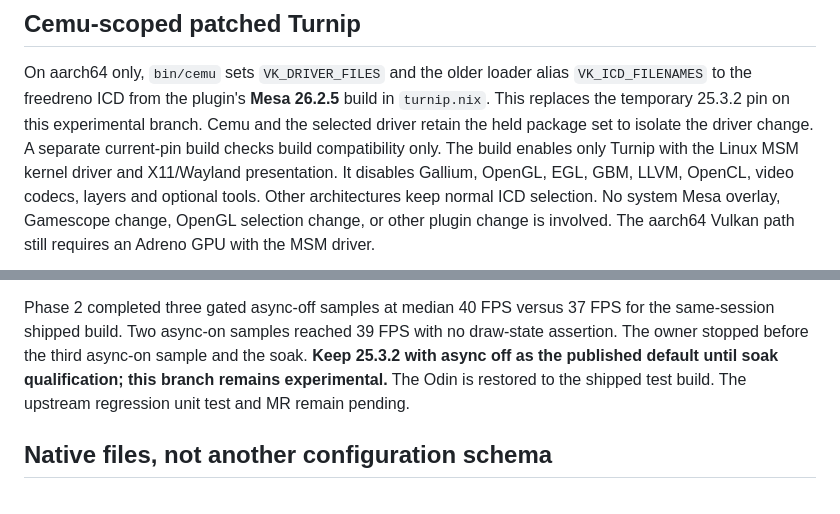
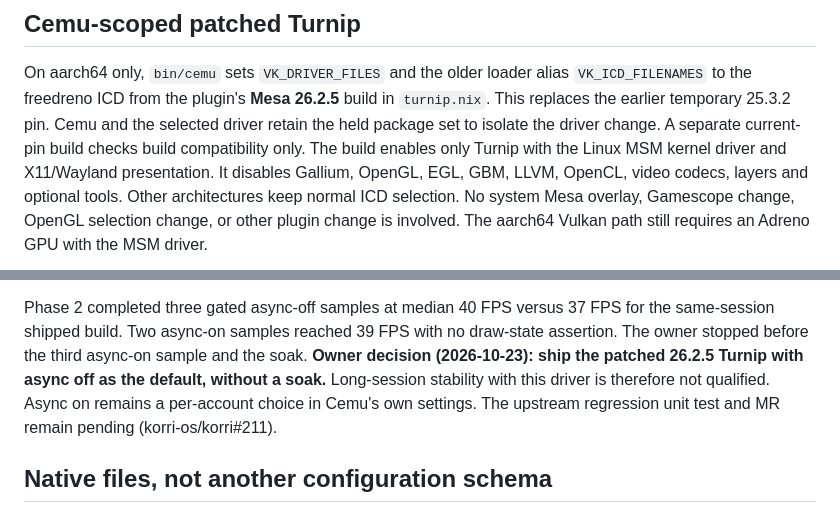
Before and after one commit to korri-os/plugins, a Markdown page: plugins/cemu/README.md, 2 parts joined by grey strips. GitHub-like rendering.

Commit message:
docs(cemu): ship the patched Turnip by owner decision, without a soak

```diff
--- a/plugins/cemu/README.md
+++ b/plugins/cemu/README.md
@@ -50,9 +50,8 @@ is introduced. The Cemu-scoped aarch64 Turnip build is described below.
 
 On aarch64 only, `bin/cemu` sets `VK_DRIVER_FILES` and the older loader alias
 `VK_ICD_FILENAMES` to the freedreno ICD from the plugin's **Mesa 26.2.5** build
-in `turnip.nix`. This replaces the temporary 25.3.2 pin on this experimental
-branch. Cemu and the selected driver retain the held package set to isolate the
-driver change. A separate current-pin build checks build compatibility only.
+in `turnip.nix`. This replaces the earlier temporary 25.3.2 pin. Cemu and the
+selected driver retain the held package set to isolate the driver change. A separate current-pin build checks build compatibility only.
 The build enables only
 Turnip with the Linux MSM kernel driver and X11/Wayland presentation. It disables
 Gallium, OpenGL, EGL, GBM, LLVM, OpenCL, video codecs, layers and optional tools.
@@ -89,9 +88,11 @@ is not proof of performance, audio, new-save persistence or thermal safety.
 Phase 2 completed three gated async-off samples at median 40 FPS versus 37 FPS
 for the same-session shipped build. Two async-on samples reached 39 FPS with no
 draw-state assertion. The owner stopped before the third async-on sample and
-the soak. **Keep 25.3.2 with async off as the published default until soak
-qualification; this branch remains experimental.** The Odin is restored to the
-shipped test build. The upstream regression unit test and MR remain pending.
+the soak. **Owner decision (2026-10-23): ship the patched 26.2.5 Turnip with
+async off as the default, without a soak.** Long-session stability with this
+driver is therefore not qualified. Async on remains a per-account choice in
+Cemu's own settings. The upstream regression unit test and MR remain pending
+(korri-os/korri#211).
 
 ## Native files, not another configuration schema
 
```
